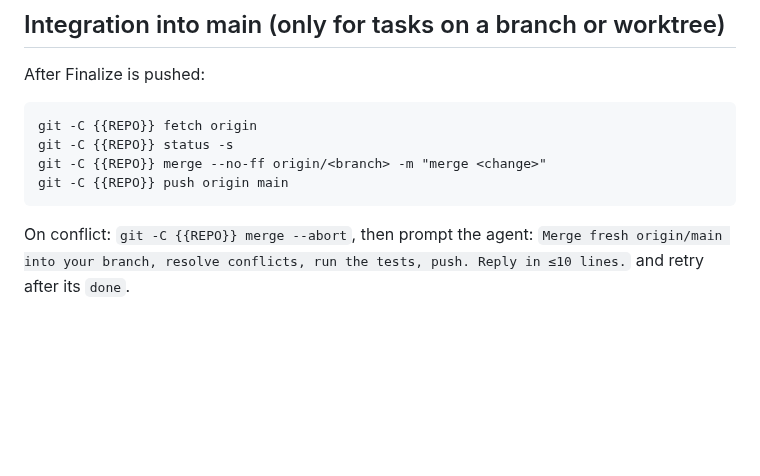
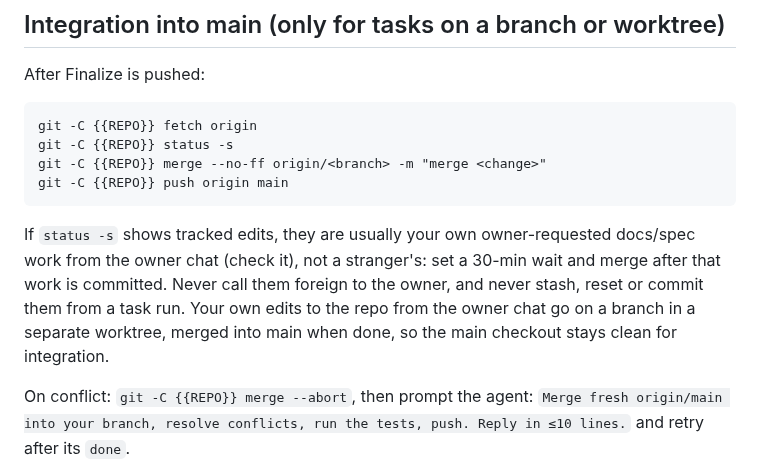
Before and after one commit to nhype/telegram-harness, a Markdown page: skills/harness-controller/SKILL.md, the part around the change. GitHub-like rendering; blank space fills up the shorter version.

Commit message:
controller: a dirty main checkout is usually its own owner-chat work
Co-Authored-By: Claude Opus 5.5 <noreply@anthropic.com>

````diff
--- a/skills/harness-controller/SKILL.md
+++ b/skills/harness-controller/SKILL.md
@@ -270,6 +270,12 @@ git -C {{REPO}} merge --no-ff origin/<branch> -m "merge <change>"
 git -C {{REPO}} push origin main
 ```
 
+If `status -s` shows tracked edits, they are usually your own owner-requested docs/spec work from the
+owner chat (check it), not a stranger's: set a 30-min wait and merge after that work is committed.
+Never call them foreign to the owner, and never stash, reset or commit them from a task run. Your own
+edits to the repo from the owner chat go on a branch in a separate worktree, merged into main when
+done, so the main checkout stays clean for integration.
+
 On conflict: `git -C {{REPO}} merge --abort`, then prompt the agent:
 `Merge fresh origin/main into your branch, resolve conflicts, run the tests, push. Reply in ≤10 lines.`
 and retry after its `done`.
````
